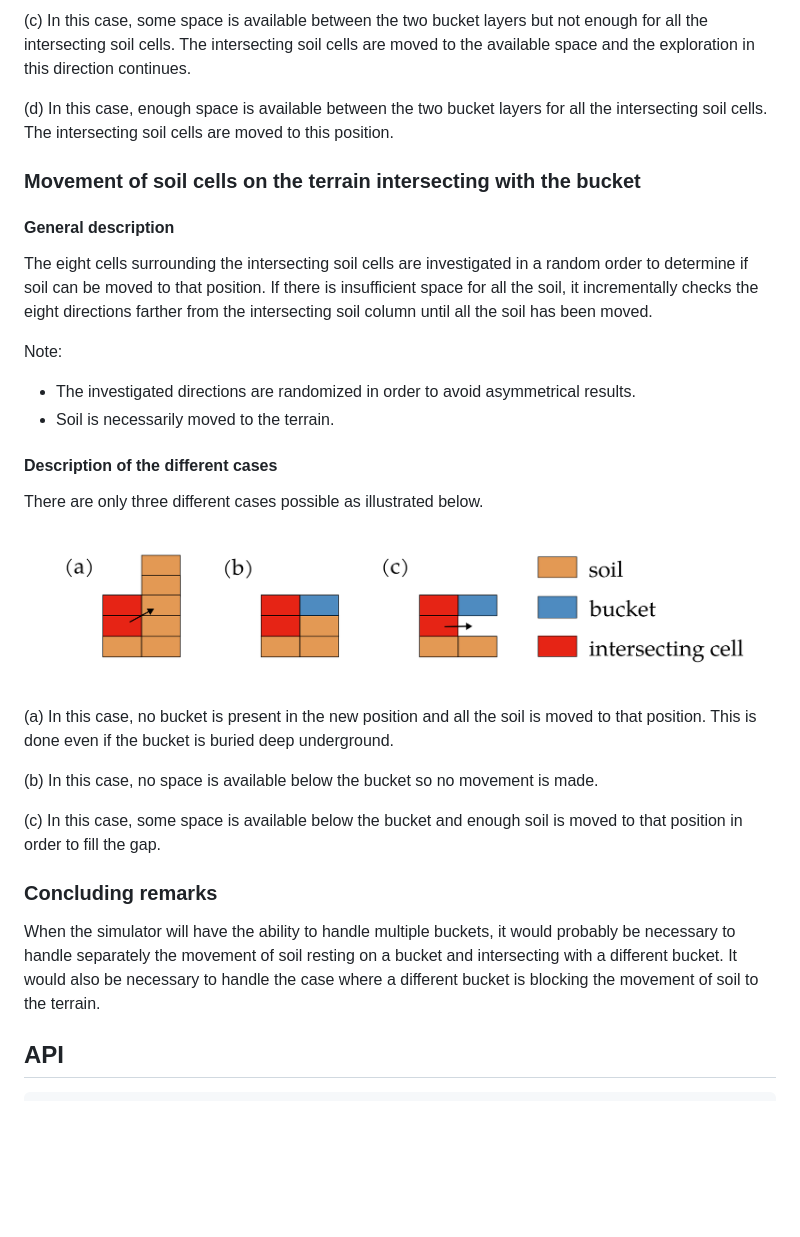
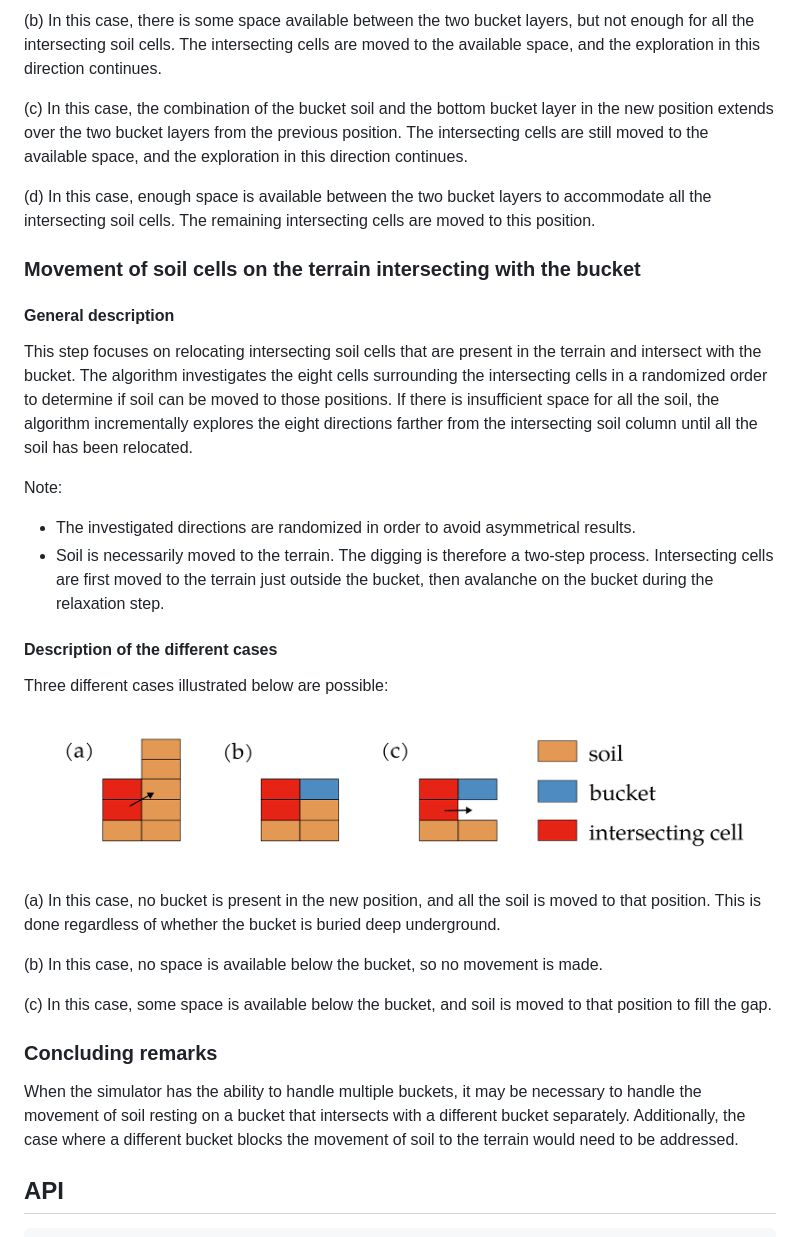
Before and after one commit to KennyVilella/soil_dynamics_julia, a Markdown page: docs/src/intersecting_cells.md, the part around the change printed below. GitHub-like rendering; blank space fills up the shorter version.

````diff
--- a/docs/src/intersecting_cells.md
+++ b/docs/src/intersecting_cells.md
@@ -58,35 +57,40 @@ It is assumed that the exploration in this direction can still continue.
 
-(c) In this case, some space is available between the two bucket layers but not enough for all the intersecting soil cells.
-The intersecting soil cells are moved to the available space and the exploration in this direction continues.
+(b) In this case, there is some space available between the two bucket layers, but not enough for all the intersecting soil cells.
+The intersecting cells are moved to the available space, and the exploration in this direction continues.
 
-(d) In this case, enough space is available between the two bucket layers for all the intersecting soil cells.
-The intersecting soil cells are moved to this position.
+(c) In this case, the combination of the bucket soil and the bottom bucket layer in the new position extends over the two bucket layers from the previous position.
+The intersecting cells are still moved to the available space, and the exploration in this direction continues.
+
+(d) In this case, enough space is available between the two bucket layers to accommodate all the intersecting soil cells.
+The remaining intersecting cells are moved to this position.
 
 ### Movement of soil cells on the terrain intersecting with the bucket
 #### General description
-The eight cells surrounding the intersecting soil cells are investigated in a random order to determine if soil can be moved to that position.
-If there is insufficient space for all the soil, it incrementally checks the eight directions farther from the intersecting soil column until all the soil has been moved.
+This step focuses on relocating intersecting soil cells that are present in the terrain and intersect with the bucket.
+The algorithm investigates the eight cells surrounding the intersecting cells in a randomized order to determine if soil can be moved to those positions.
+If there is insufficient space for all the soil, the algorithm incrementally explores the eight directions farther from the intersecting soil column until all the soil has been relocated.
 
 Note:
 - The investigated directions are randomized in order to avoid asymmetrical results.
 - Soil is necessarily moved to the terrain.
+  The digging is therefore a two-step process. Intersecting cells are first moved to the terrain just outside the bucket, then avalanche on the bucket during the relaxation step.
 
 #### Description of the different cases
-There are only three different cases possible as illustrated below.
+Three different cases illustrated below are possible:
 
 ![Intersecting bucket soil cells](../assets/intersecting_cells_3.png "Intersecting bucket soil cells")
 
-(a) In this case, no bucket is present in the new position and all the soil is moved to that position.
-This is done even if the bucket is buried deep underground.
+(a) In this case, no bucket is present in the new position, and all the soil is moved to that position.
+This is done regardless of whether the bucket is buried deep underground.
 
-(b) In this case, no space is available below the bucket so no movement is made.
+(b) In this case, no space is available below the bucket, so no movement is made.
 
-(c) In this case, some space is available below the bucket and enough soil is moved to that position in order to fill the gap.
+(c) In this case, some space is available below the bucket, and soil is moved to that position to fill the gap.
 
 ### Concluding remarks
 
-When the simulator will have the ability to handle multiple buckets, it would probably be necessary to handle separately the movement of soil resting on a bucket and intersecting with a different bucket.
-It would also be necessary to handle the case where a different bucket is blocking the movement of soil to the terrain.
+When the simulator has the ability to handle multiple buckets, it may be necessary to handle the movement of soil resting on a bucket that intersects with a different bucket separately.
+Additionally, the case where a different bucket blocks the movement of soil to the terrain would need to be addressed.
 
 ## API
 ```@autodocs
````
Also changed, not shown: other parts of docs/src/intersecting_cells.md (+24 -25 lines), docs/assets/intersecting_cells_2.png.
